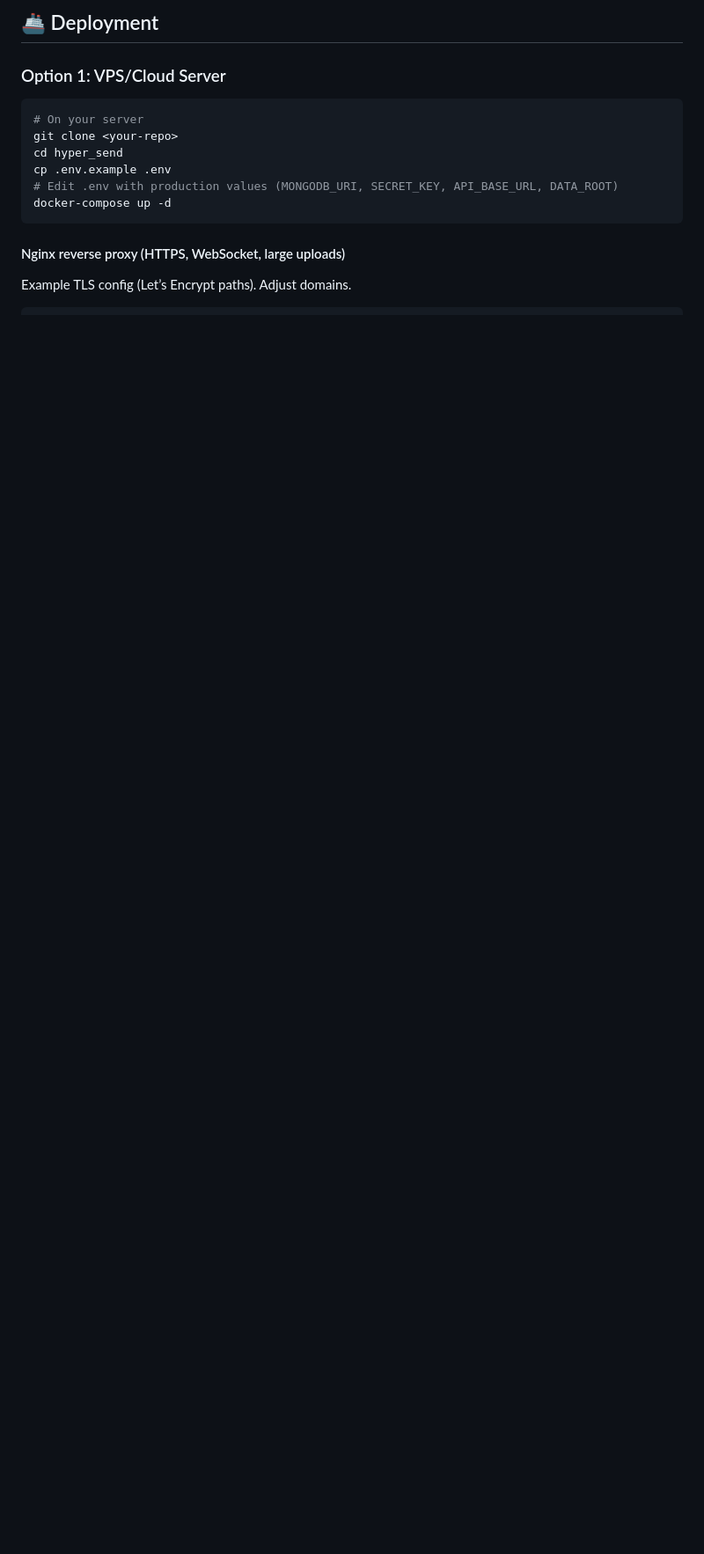
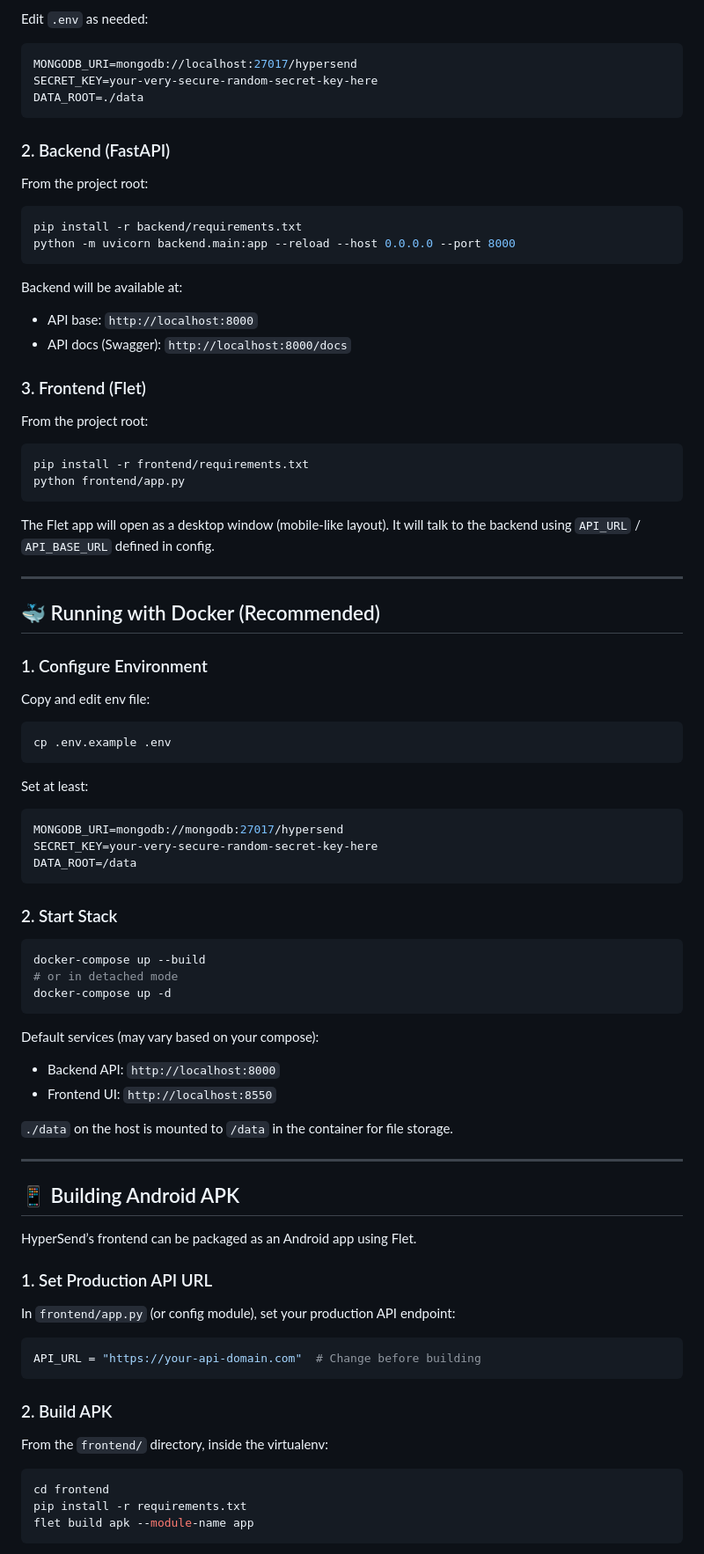
Before and after one commit to Mayankvlog/Hypersend, a Markdown page: README.md, the part around one of its changes. Shown at 88% size. Rendered like a GitHub page; blank space fills up the shorter version.

````diff
--- a/README.md
+++ b/README.md
@@ -164,17 +107,93 @@ CHUNK_SIZE = 5 * 1024 * 1024  # 5MB chunks (adjustable)
 ```
 
-## 🚢 Deployment
+Edit `.env` as needed:
 
-### Option 1: VPS/Cloud Server
+```env
+MONGODB_URI=mongodb://localhost:27017/hypersend
+SECRET_KEY=your-very-secure-random-secret-key-here
+DATA_ROOT=./data
+```
+
+### 2. Backend (FastAPI)
+
+From the project root:
 
 ```bash
-# On your server
-git clone <your-repo>
-cd hyper_send
+pip install -r backend/requirements.txt
+python -m uvicorn backend.main:app --reload --host 0.0.0.0 --port 8000
+```
+
+Backend will be available at:
+- API base: `http://localhost:8000`
+- API docs (Swagger): `http://localhost:8000/docs`
+
+### 3. Frontend (Flet)
+
+From the project root:
+
+```bash
+pip install -r frontend/requirements.txt
+python frontend/app.py
+```
+
+The Flet app will open as a desktop window (mobile‑like layout). It will talk to the backend using
+`API_URL` / `API_BASE_URL` defined in config.
+
+---
+
+## 🐳 Running with Docker (Recommended)
+
+### 1. Configure Environment
+
+Copy and edit env file:
+
+```bash
 cp .env.example .env
-# Edit .env with production values (MONGODB_URI, SECRET_KEY, API_BASE_URL, DATA_ROOT)
+```
+
+Set at least:
+
+```env
+MONGODB_URI=mongodb://mongodb:27017/hypersend
+SECRET_KEY=your-very-secure-random-secret-key-here
+DATA_ROOT=/data
+```
+
+### 2. Start Stack
+
+```bash
+docker-compose up --build
+# or in detached mode
 docker-compose up -d
 ```
 
-#### Nginx reverse proxy (HTTPS, WebSocket, large uploads)
-Example TLS config (Let’s Encrypt paths). Adjust domains.
+Default services (may vary based on your compose):
+- Backend API: `http://localhost:8000`
+- Frontend UI: `http://localhost:8550`
+
+`./data` on the host is mounted to `/data` in the container for file storage.
+
+---
+
+## 📱 Building Android APK
+
+HyperSend’s frontend can be packaged as an Android app using Flet.
+
+### 1. Set Production API URL
+
+In `frontend/app.py` (or config module), set your production API endpoint:
+
+```python
+API_URL = "https://your-api-domain.com"  # Change before building
+```
+
+### 2. Build APK
+
+From the `frontend/` directory, inside the virtualenv:
+
+```bash
+cd frontend
+pip install -r requirements.txt
+flet build apk --module-name app
+```
+
````
Also changed, not shown: other parts of README.md (+158 -192 lines).
